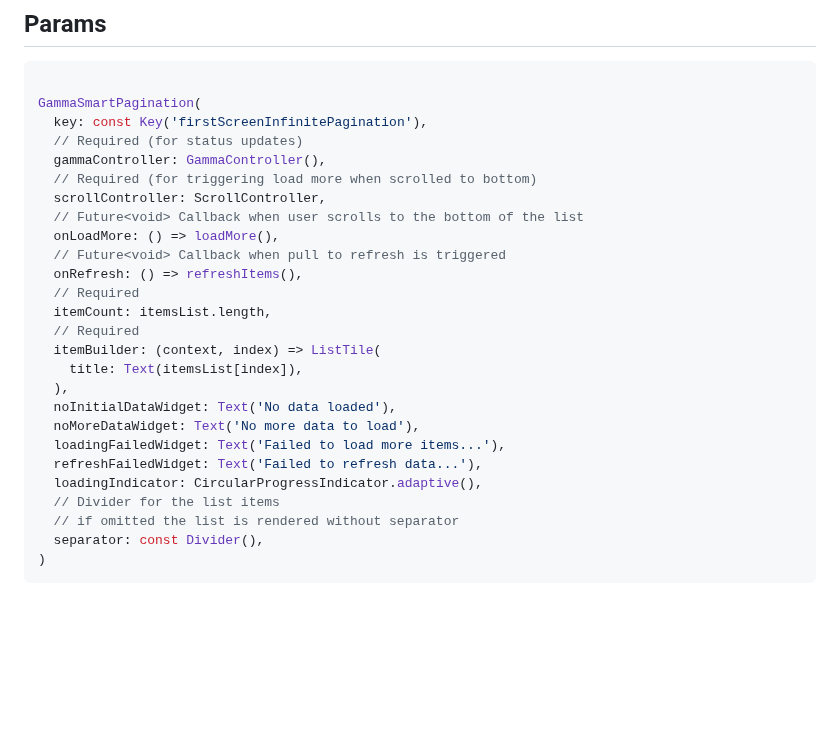
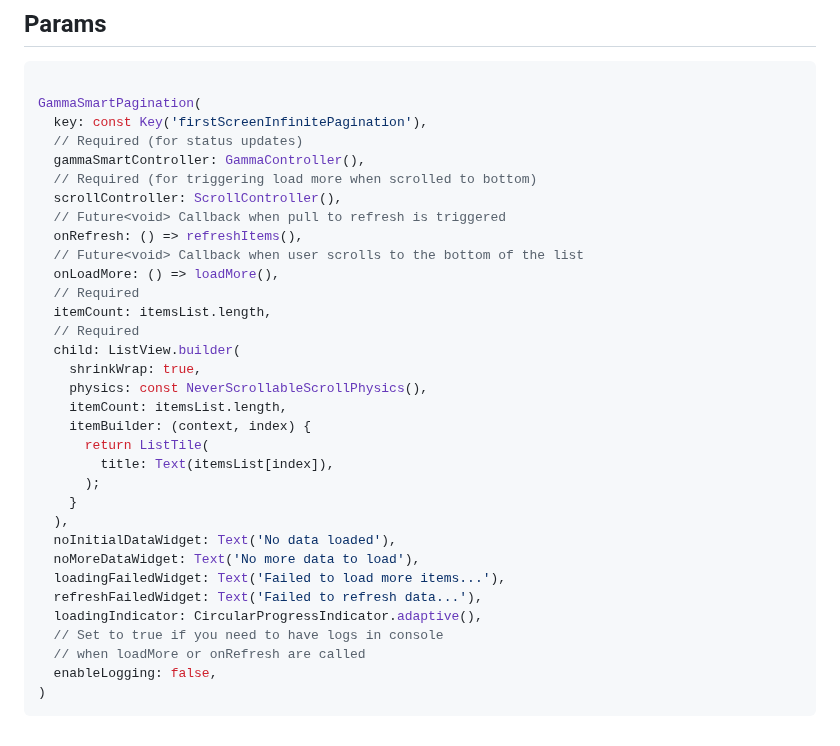
Before and after one commit to GammaTechMK/gamma_smart_pagination, a Markdown page: README.md, the part around the change. GitHub-like rendering; blank space fills up the shorter version.

````diff
--- a/README.md
+++ b/README.md
@@ -166,26 +166,33 @@ For a full example check out the [Example app](https://github.com/GammaTechMK/ga
 GammaSmartPagination(
   key: const Key('firstScreenInfinitePagination'),
   // Required (for status updates)
-  gammaController: GammaController(),
+  gammaSmartController: GammaController(),
   // Required (for triggering load more when scrolled to bottom)
-  scrollController: ScrollController,
+  scrollController: ScrollController(),
+  // Future<void> Callback when pull to refresh is triggered
+  onRefresh: () => refreshItems(),
   // Future<void> Callback when user scrolls to the bottom of the list
   onLoadMore: () => loadMore(),
-  // Future<void> Callback when pull to refresh is triggered
-  onRefresh: () => refreshItems(),
   // Required
   itemCount: itemsList.length,
   // Required
-  itemBuilder: (context, index) => ListTile(
-    title: Text(itemsList[index]),
+  child: ListView.builder(
+    shrinkWrap: true,
+    physics: const NeverScrollableScrollPhysics(),
+    itemCount: itemsList.length,
+    itemBuilder: (context, index) {
+      return ListTile(
+        title: Text(itemsList[index]),
+      );
+    }
   ),
   noInitialDataWidget: Text('No data loaded'),
   noMoreDataWidget: Text('No more data to load'),
   loadingFailedWidget: Text('Failed to load more items...'),
   refreshFailedWidget: Text('Failed to refresh data...'),
   loadingIndicator: CircularProgressIndicator.adaptive(),
-  // Divider for the list items
-  // if omitted the list is rendered without separator
-  separator: const Divider(),
+  // Set to true if you need to have logs in console
+  // when loadMore or onRefresh are called
+  enableLogging: false,
 )
 ```
````
